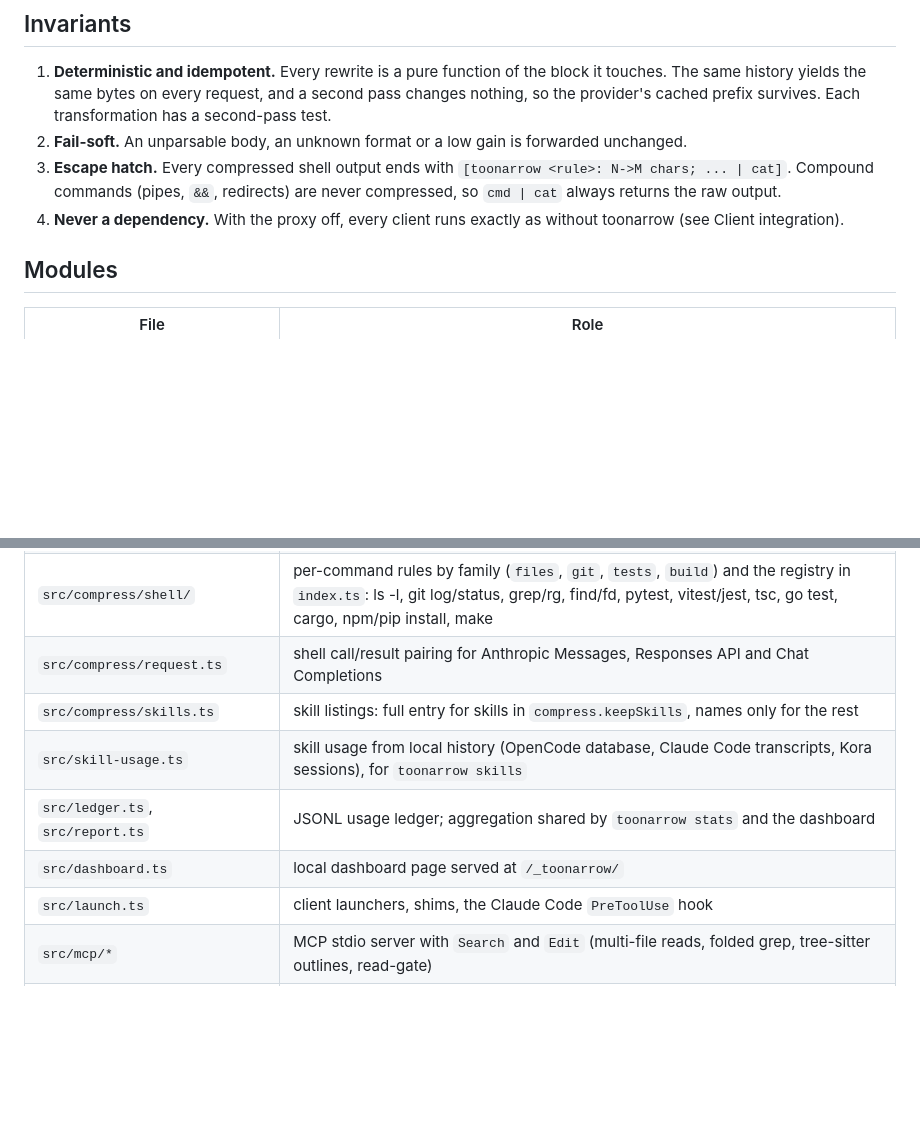
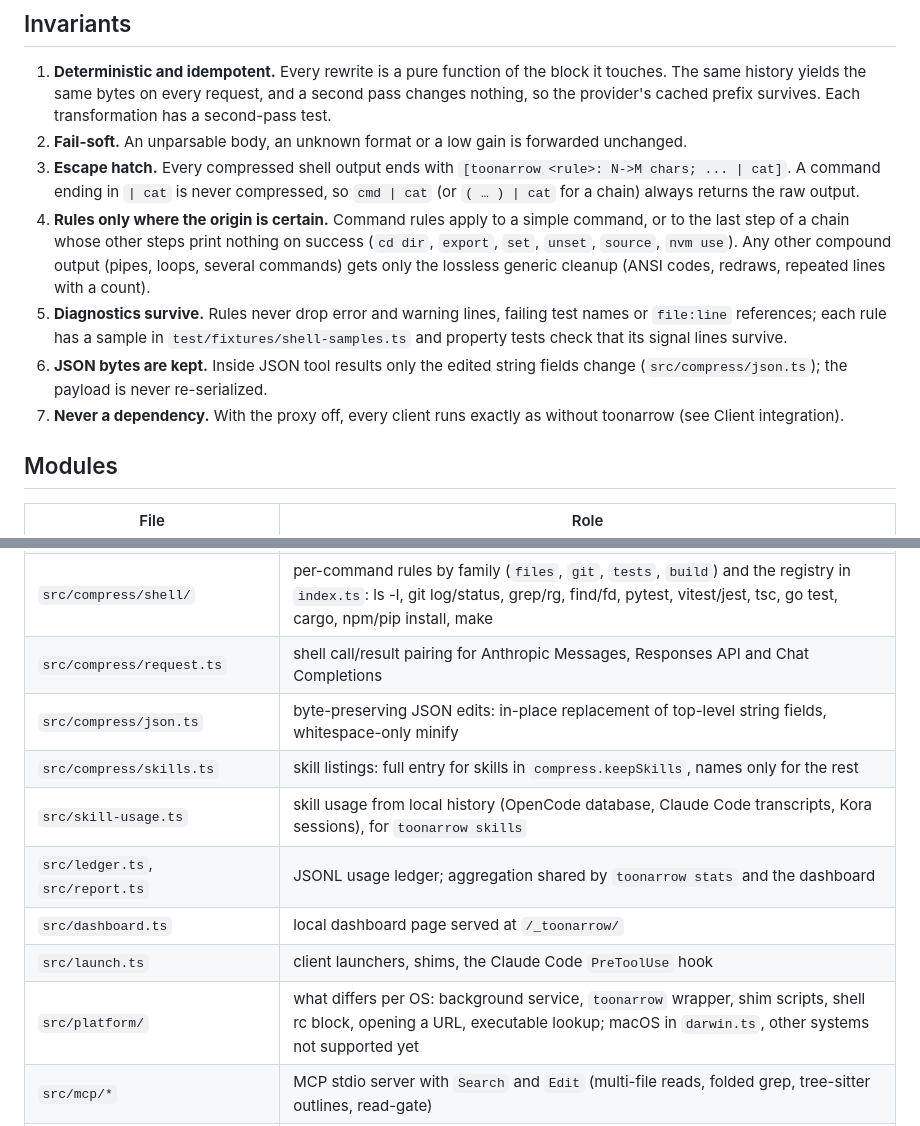
Before and after one commit to andsigno82/toonarrow, a Markdown page: documentation/architecture.md, 2 parts joined by grey strips. Drawn GitHub-style; blank space fills up the shorter version.

Commit message:
docs(architecture): shell rule registry, compound chains, JSON edits, platform layer
Co-Authored-By: Claude Opus 5.5 <noreply@anthropic.com>

```diff
--- a/documentation/architecture.md
+++ b/documentation/architecture.md
@@ -25,9 +25,17 @@ client (Claude Code / Codex / OpenCode / Kora)
    yields the same bytes on every request, and a second pass changes nothing, so the provider's cached prefix
    survives. Each transformation has a second-pass test.
 2. **Fail-soft.** An unparsable body, an unknown format or a low gain is forwarded unchanged.
-3. **Escape hatch.** Every compressed shell output ends with `[toonarrow <rule>: N->M chars; ... | cat]`. Compound
-   commands (pipes, `&&`, redirects) are never compressed, so `cmd | cat` always returns the raw output.
-4. **Never a dependency.** With the proxy off, every client runs exactly as without toonarrow (see Client
+3. **Escape hatch.** Every compressed shell output ends with `[toonarrow <rule>: N->M chars; ... | cat]`. A command
+   ending in `| cat` is never compressed, so `cmd | cat` (or `( … ) | cat` for a chain) always returns the raw output.
+4. **Rules only where the origin is certain.** Command rules apply to a simple command, or to the last step of a
+   chain whose other steps print nothing on success (`cd dir`, `export`, `set`, `unset`, `source`, `nvm use`). Any
+   other compound output (pipes, loops, several commands) gets only the lossless generic cleanup (ANSI codes, redraws,
+   repeated lines with a count).
+5. **Diagnostics survive.** Rules never drop error and warning lines, failing test names or `file:line` references;
+   each rule has a sample in `test/fixtures/shell-samples.ts` and property tests check that its signal lines survive.
+6. **JSON bytes are kept.** Inside JSON tool results only the edited string fields change (`src/compress/json.ts`);
+   the payload is never re-serialized.
+7. **Never a dependency.** With the proxy off, every client runs exactly as without toonarrow (see Client
    integration).
 
 ## Modules
@@ -40,11 +48,13 @@ client (Claude Code / Codex / OpenCode / Kora)
 | `src/meta.ts` | session and client identity, body decoding (gzip/br/zstd), header redaction |
 | `src/compress/shell/` | per-command rules by family (`files`, `git`, `tests`, `build`) and the registry in `index.ts`: ls -l, git log/status, grep/rg, find/fd, pytest, vitest/jest, tsc, go test, cargo, npm/pip install, make |
 | `src/compress/request.ts` | shell call/result pairing for Anthropic Messages, Responses API and Chat Completions |
+| `src/compress/json.ts` | byte-preserving JSON edits: in-place replacement of top-level string fields, whitespace-only minify |
 | `src/compress/skills.ts` | skill listings: full entry for skills in `compress.keepSkills`, names only for the rest |
 | `src/skill-usage.ts` | skill usage from local history (OpenCode database, Claude Code transcripts, Kora sessions), for `toonarrow skills` |
 | `src/ledger.ts`, `src/report.ts` | JSONL usage ledger; aggregation shared by `toonarrow stats` and the dashboard |
 | `src/dashboard.ts` | local dashboard page served at `/_toonarrow/` |
 | `src/launch.ts` | client launchers, shims, the Claude Code `PreToolUse` hook |
+| `src/platform/` | what differs per OS: background service, `toonarrow` wrapper, shim scripts, shell rc block, opening a URL, executable lookup; macOS in `darwin.ts`, other systems not supported yet |
 | `src/mcp/*` | MCP stdio server with `Search` and `Edit` (multi-file reads, folded grep, tree-sitter outlines, read-gate) |
 | `src/cli.ts` | `serve`, `status`, `stats`, `dashboard`, `skills`, `install`/`uninstall`, `env`, `mcp`, `hook`, launchers |
 
```
